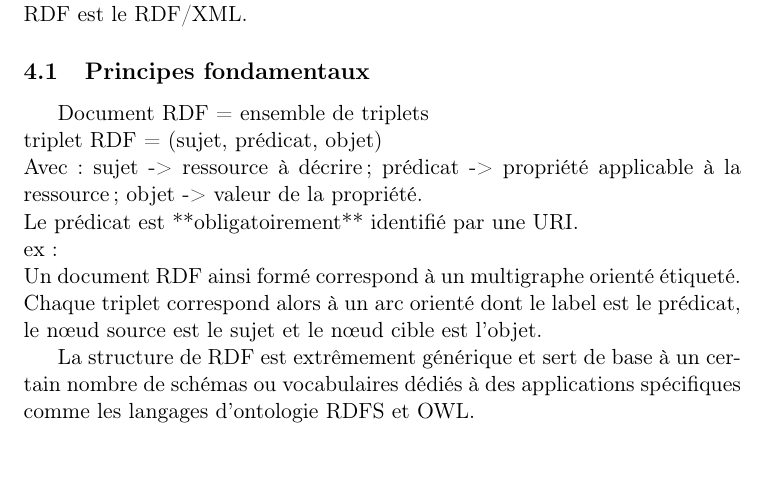
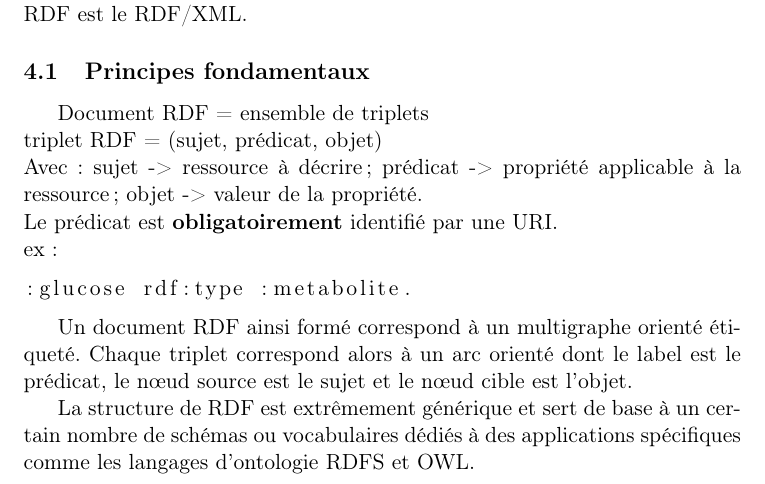
Before and after one commit to Nedgang/SdC, a LaTeX document (résumé_SdC.tex): part of page 2 of 5, cut so that both start at the same text. Compiled offline with pdfLaTeX.

Commit message:
Ajout exemple RDF

```diff
--- a/résumé_SdC.tex
+++ b/résumé_SdC.tex
@@ -72,8 +72,12 @@ Une des syntaxe de RDF est le RDF/XML.
 Document RDF = ensemble de triplets\\
 triplet RDF = (sujet, prédicat, objet)\\
 Avec: sujet -> ressource à décrire; prédicat -> propriété applicable à la ressource; objet -> valeur de la propriété.\\
-Le prédicat est **obligatoirement** identifié par une URI.\\
-ex:\\
+Le prédicat est \textbf{obligatoirement} identifié par une URI.\\
+ex:
+\begin{lstlisting}
+:glucose rdf:type :metabolite.
+\end{lstlisting}
+
 Un document RDF ainsi formé correspond à un multigraphe orienté étiqueté. Chaque triplet correspond alors à un arc orienté dont le label est le prédicat, le nœud source est le sujet et le nœud cible est l'objet.
 
 La structure de RDF est extrêmement générique et sert de base à un certain nombre de schémas ou vocabulaires dédiés à des applications spécifiques comme les langages d'ontologie RDFS et OWL.
```
Also changed, not shown: sdc_résumé.md (+8 -0 lines), résumé_SdC.pdf.
